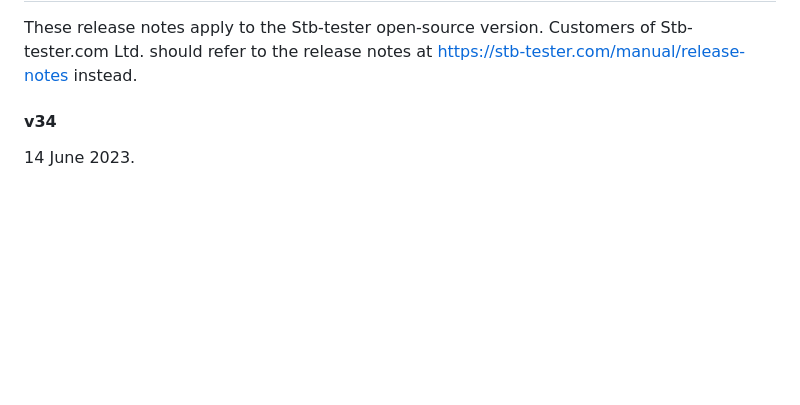
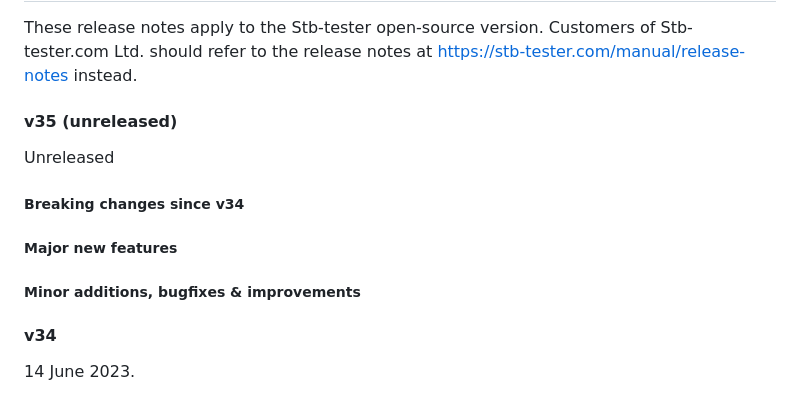
Before and after one commit to stb-tester/stb-tester, a Markdown page: docs/release-notes.md, the part around the change. Drawn GitHub-style; blank space fills up the shorter version.

Commit message:
Release notes: Add v35 release skeleton

```diff
--- a/docs/release-notes.md
+++ b/docs/release-notes.md
@@ -4,6 +4,16 @@ Stb-tester release notes
 These release notes apply to the Stb-tester open-source version. Customers of
 Stb-tester.com Ltd. should refer to the release notes at
 https://stb-tester.com/manual/release-notes instead.
+
+#### v35 (unreleased)
+
+Unreleased
+
+##### Breaking changes since v34
+
+##### Major new features
+
+##### Minor additions, bugfixes & improvements
 
 #### v34
 
```
